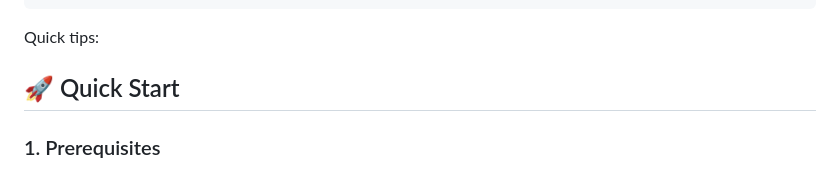
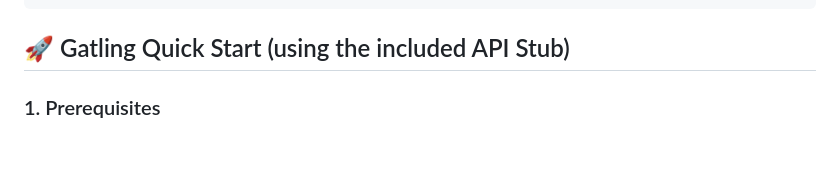
Before and after one commit to tyrell/api-benchmark-suite, a Markdown page: README.md, the part around the change. GitHub-like rendering; blank space fills up the shorter version.

Commit message:
Add Gatling Quick Start section to README
Updated the README to include a quick start section for Gatling.

````diff
--- a/README.md
+++ b/README.md
@@ -76,9 +76,7 @@ ASCII high-level flow:
 [Cleanup resources]
 ```
 
-Quick tips:
-
-## 🚀 Quick Start
+## 🚀 Gatling Quick Start (using the included API Stub)
 
 ### 1. Prerequisites
 - **Java 21 LTS** (recommended) or Java 11+
````
